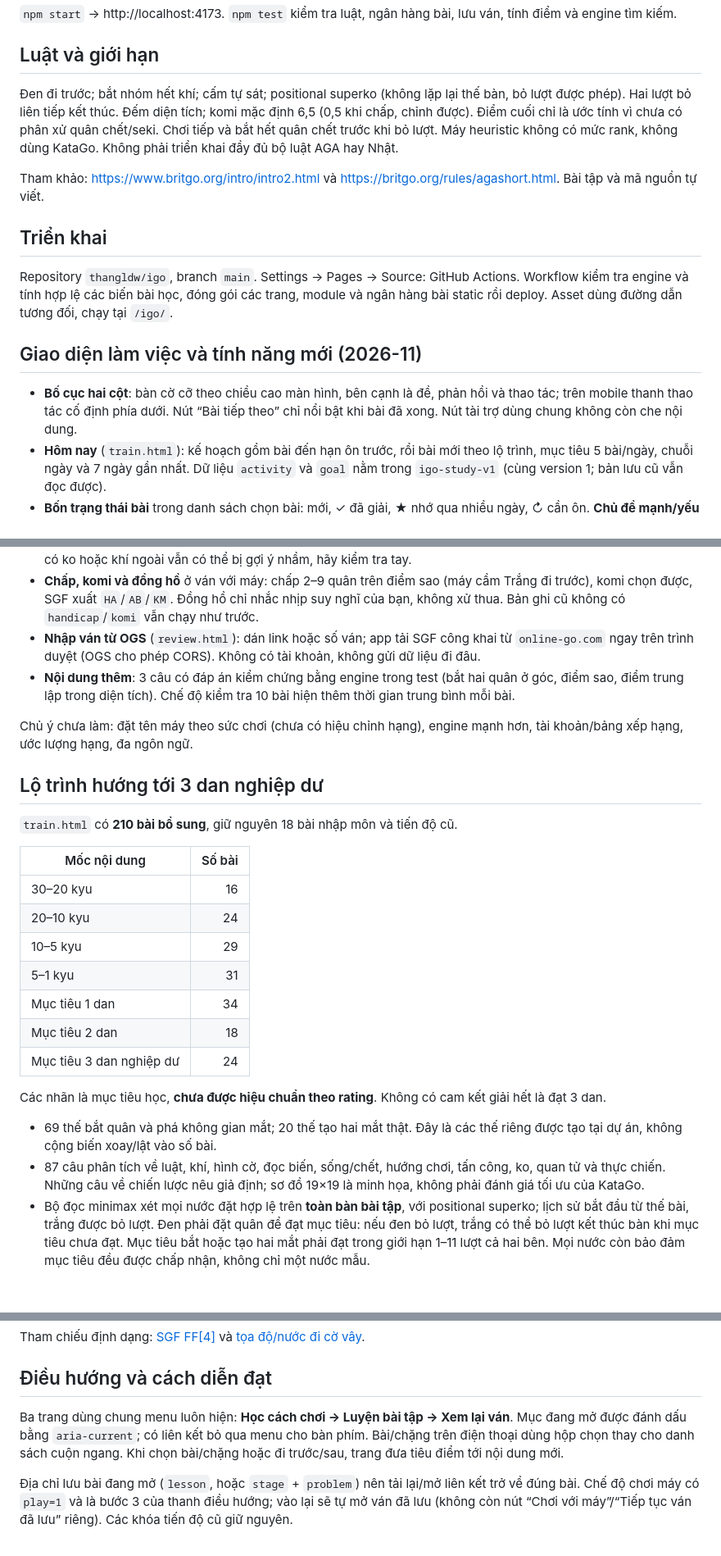
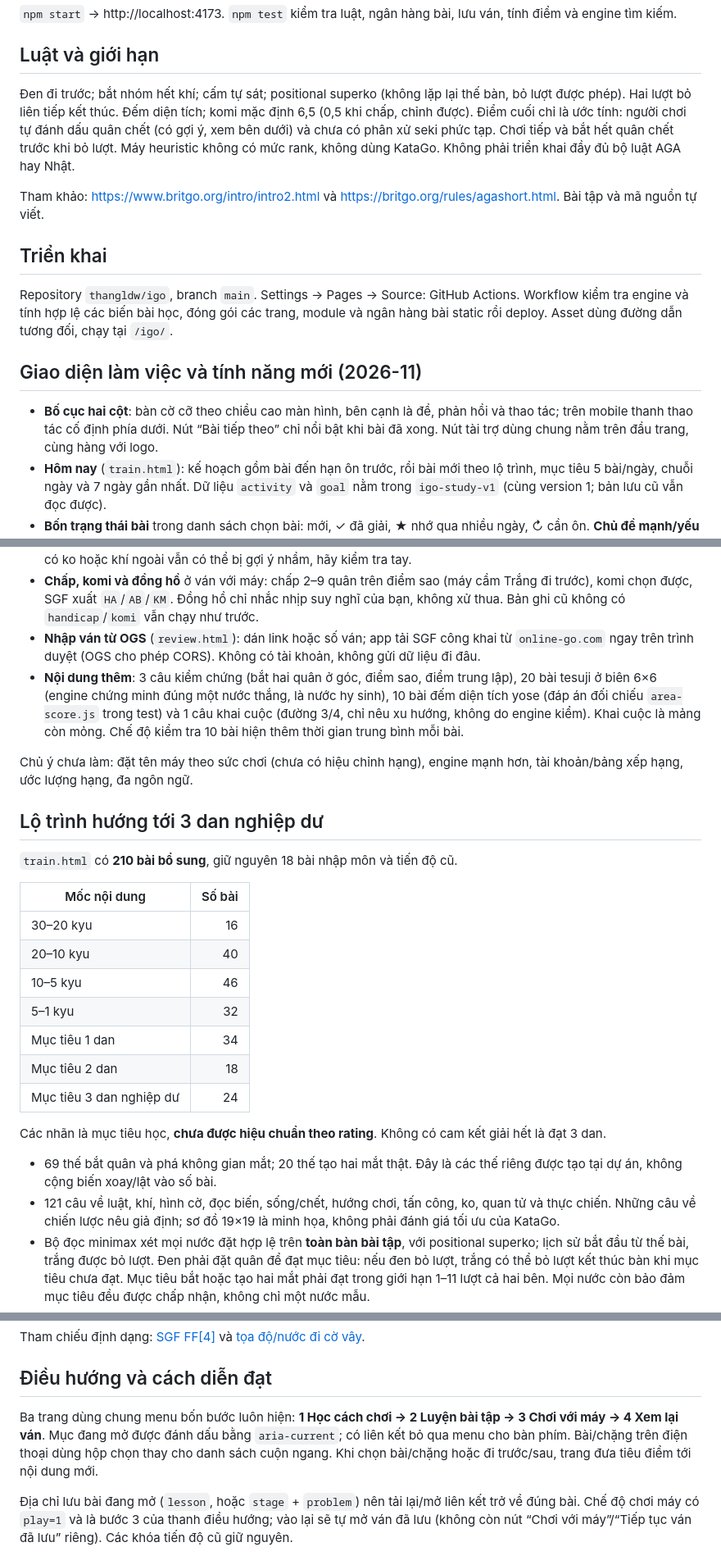
Before and after one commit to thangldw/igo, a Markdown page: README.md, 3 parts joined by grey strips. Shown at 82% size. Rendered like a GitHub page; blank space fills up the shorter version.

Commit message:
docs: refresh README counts, navigation and content notes (#9)
Claude-Session: https://claude.ai/code/session_01S3jjZQyWfT8vxNs6tTdGs1

Co-authored-by: Claude <noreply@anthropic.com>

```diff
--- a/README.md
+++ b/README.md
@@ -22,7 +22,7 @@ Ván với máy trên bàn 9×9, 13×13 hoặc 19×19; có hai mức cơ bản v
 
 ## Luật và giới hạn
 
-Đen đi trước; bắt nhóm hết khí; cấm tự sát; positional superko (không lặp lại thế bàn, bỏ lượt được phép). Hai lượt bỏ liên tiếp kết thúc. Đếm diện tích; komi mặc định 6,5 (0,5 khi chấp, chỉnh được). Điểm cuối chỉ là ước tính vì chưa có phân xử quân chết/seki. Chơi tiếp và bắt hết quân chết trước khi bỏ lượt. Máy heuristic không có mức rank, không dùng KataGo. Không phải triển khai đầy đủ bộ luật AGA hay Nhật.
+Đen đi trước; bắt nhóm hết khí; cấm tự sát; positional superko (không lặp lại thế bàn, bỏ lượt được phép). Hai lượt bỏ liên tiếp kết thúc. Đếm diện tích; komi mặc định 6,5 (0,5 khi chấp, chỉnh được). Điểm cuối chỉ là ước tính: người chơi tự đánh dấu quân chết (có gợi ý, xem bên dưới) và chưa có phân xử seki phức tạp. Chơi tiếp và bắt hết quân chết trước khi bỏ lượt. Máy heuristic không có mức rank, không dùng KataGo. Không phải triển khai đầy đủ bộ luật AGA hay Nhật.
 
 Tham khảo: https://www.britgo.org/intro/intro2.html và https://britgo.org/rules/agashort.html. Bài tập và mã nguồn tự viết.
 
@@ -32,7 +32,7 @@ Repository `thangldw/igo`, branch `main`. Settings → Pages → Source: GitHub
 
 ## Giao diện làm việc và tính năng mới (2026-11)
 
-- **Bố cục hai cột**: bàn cờ cỡ theo chiều cao màn hình, bên cạnh là đề, phản hồi và thao tác; trên mobile thanh thao tác cố định phía dưới. Nút “Bài tiếp theo” chỉ nổi bật khi bài đã xong. Nút tài trợ dùng chung không còn che nội dung.
+- **Bố cục hai cột**: bàn cờ cỡ theo chiều cao màn hình, bên cạnh là đề, phản hồi và thao tác; trên mobile thanh thao tác cố định phía dưới. Nút “Bài tiếp theo” chỉ nổi bật khi bài đã xong. Nút tài trợ dùng chung nằm trên đầu trang, cùng hàng với logo.
 - **Hôm nay** (`train.html`): kế hoạch gồm bài đến hạn ôn trước, rồi bài mới theo lộ trình, mục tiêu 5 bài/ngày, chuỗi ngày và 7 ngày gần nhất. Dữ liệu `activity` và `goal` nằm trong `igo-study-v1` (cùng version 1; bản lưu cũ vẫn đọc được).
 - **Bốn trạng thái bài** trong danh sách chọn bài: mới, ✓ đã giải, ★ nhớ qua nhiều ngày, ↻ cần ôn. **Chủ đề mạnh/yếu** tính từ số lần sai và số bài đến hạn; bấm một chủ đề để luyện ngay.
 - **Gợi ý 3 mức** cho bài đọc: số khí của nhóm mục tiêu, rồi hàng chứa nước đúng, rồi nước cụ thể. Mọi mức đều tính là có hỗ trợ.
@@ -43,7 +43,7 @@ Repository `thangldw/igo`, branch `main`. Settings → Pages → Source: GitHub
 - **Gợi ý quân chết** khi chấm điểm: mô phỏng ngẫu nhiên (có ưu tiên bắt/cứu atari) trong Web Worker. Chỉ là gợi ý để kiểm tra, không chứng minh; chỉ nhận seki đơn giản (mọi khí của nhóm là điểm cả hai bên đều tự atari); seki có ko hoặc khí ngoài vẫn có thể bị gợi ý nhầm, hãy kiểm tra tay.
 - **Chấp, komi và đồng hồ** ở ván với máy: chấp 2–9 quân trên điểm sao (máy cầm Trắng đi trước), komi chọn được, SGF xuất `HA`/`AB`/`KM`. Đồng hồ chỉ nhắc nhịp suy nghĩ của bạn, không xử thua. Bản ghi cũ không có `handicap`/`komi` vẫn chạy như trước.
 - **Nhập ván từ OGS** (`review.html`): dán link hoặc số ván; app tải SGF công khai từ `online-go.com` ngay trên trình duyệt (OGS cho phép CORS). Không có tài khoản, không gửi dữ liệu đi đâu.
-- **Nội dung thêm**: 3 câu có đáp án kiểm chứng bằng engine trong test (bắt hai quân ở góc, điểm sao, điểm trung lập trong diện tích). Chế độ kiểm tra 10 bài hiện thêm thời gian trung bình mỗi bài.
+- **Nội dung thêm**: 3 câu kiểm chứng (bắt hai quân ở góc, điểm sao, điểm trung lập), 20 bài tesuji ở biên 6×6 (engine chứng minh đúng một nước thắng, là nước hy sinh), 10 bài đếm diện tích yose (đáp án đối chiếu `area-score.js` trong test) và 1 câu khai cuộc (đường 3/4, chỉ nêu xu hướng, không do engine kiểm). Khai cuộc là mảng còn mỏng. Chế độ kiểm tra 10 bài hiện thêm thời gian trung bình mỗi bài.
 
 Chủ ý chưa làm: đặt tên máy theo sức chơi (chưa có hiệu chỉnh hạng), engine mạnh hơn, tài khoản/bảng xếp hạng, ước lượng hạng, đa ngôn ngữ.
 
@@ -54,9 +54,9 @@ Chủ ý chưa làm: đặt tên máy theo sức chơi (chưa có hiệu chỉnh
 | Mốc nội dung | Số bài |
 | --- | ---: |
 | 30–20 kyu | 16 |
-| 20–10 kyu | 24 |
-| 10–5 kyu | 29 |
-| 5–1 kyu | 31 |
+| 20–10 kyu | 40 |
+| 10–5 kyu | 46 |
+| 5–1 kyu | 32 |
 | Mục tiêu 1 dan | 34 |
 | Mục tiêu 2 dan | 18 |
 | Mục tiêu 3 dan nghiệp dư | 24 |
@@ -64,7 +64,7 @@ Chủ ý chưa làm: đặt tên máy theo sức chơi (chưa có hiệu chỉnh
 Các nhãn là mục tiêu học, **chưa được hiệu chuẩn theo rating**. Không có cam kết giải hết là đạt 3 dan.
 
 - 69 thế bắt quân và phá không gian mắt; 20 thế tạo hai mắt thật. Đây là các thế riêng được tạo tại dự án, không cộng biến xoay/lật vào số bài.
-- 87 câu phân tích về luật, khí, hình cờ, đọc biến, sống/chết, hướng chơi, tấn công, ko, quan tử và thực chiến. Những câu về chiến lược nêu giả định; sơ đồ 19×19 là minh họa, không phải đánh giá tối ưu của KataGo.
+- 121 câu về luật, khí, hình cờ, đọc biến, sống/chết, hướng chơi, tấn công, ko, quan tử và thực chiến. Những câu về chiến lược nêu giả định; sơ đồ 19×19 là minh họa, không phải đánh giá tối ưu của KataGo.
 - Bộ đọc minimax xét mọi nước đặt hợp lệ trên **toàn bàn bài tập**, với positional superko; lịch sử bắt đầu từ thế bài, trắng được bỏ lượt. Đen phải đặt quân để đạt mục tiêu: nếu đen bỏ lượt, trắng có thể bỏ lượt kết thúc bàn khi mục tiêu chưa đạt. Mục tiêu bắt hoặc tạo hai mắt phải đạt trong giới hạn 1–11 lượt cả hai bên. Mọi nước còn bảo đảm mục tiêu đều được chấp nhận, không chỉ một nước mẫu.
 - Hai mắt được kiểm tra bằng điều kiện đủ nghiêm ngặt: hai điểm trống riêng, mỗi điểm chỉ giáp quân của cùng nhóm đen. Đây không phải bộ nhận diện mọi dạng sống/seki.
 - Trắng chọn một biến đáp được bộ đọc kiểm tra. Chuỗi đã chơi có thể xem lại từng lượt. Bộ đọc có giới hạn 250.000 nút mỗi yêu cầu trong Web Worker; nếu không tính xong, trả trạng thái chưa chấm, không tự kết luận sai.
@@ -96,7 +96,7 @@ Tham chiếu định dạng: [SGF FF[4]](https://www.red-bean.com/sgf/sgf4.html)
 
 ## Điều hướng và cách diễn đạt
 
-Ba trang dùng chung menu luôn hiện: **Học cách chơi → Luyện bài tập → Xem lại ván**. Mục đang mở được đánh dấu bằng `aria-current`; có liên kết bỏ qua menu cho bàn phím. Bài/chặng trên điện thoại dùng hộp chọn thay cho danh sách cuộn ngang. Khi chọn bài/chặng hoặc đi trước/sau, trang đưa tiêu điểm tới nội dung mới.
+Ba trang dùng chung menu bốn bước luôn hiện: **1 Học cách chơi → 2 Luyện bài tập → 3 Chơi với máy → 4 Xem lại ván**. Mục đang mở được đánh dấu bằng `aria-current`; có liên kết bỏ qua menu cho bàn phím. Bài/chặng trên điện thoại dùng hộp chọn thay cho danh sách cuộn ngang. Khi chọn bài/chặng hoặc đi trước/sau, trang đưa tiêu điểm tới nội dung mới.
 
 Địa chỉ lưu bài đang mở (`lesson`, hoặc `stage` + `problem`) nên tải lại/mở liên kết trở về đúng bài. Chế độ chơi máy có `play=1` và là bước 3 của thanh điều hướng; vào lại sẽ tự mở ván đã lưu (không còn nút “Chơi với máy”/“Tiếp tục ván đã lưu” riêng). Các khóa tiến độ cũ giữ nguyên.
 
```
